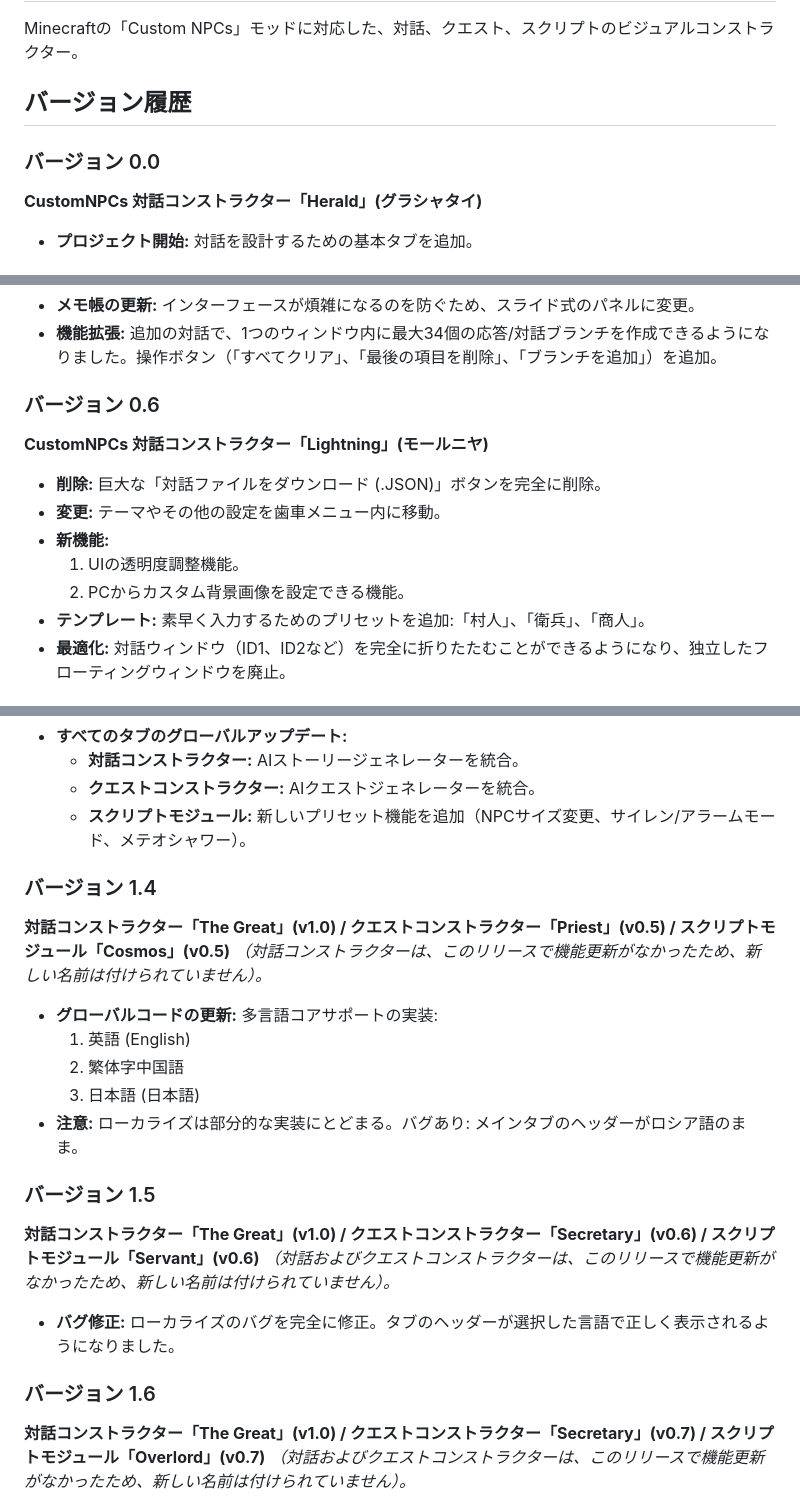
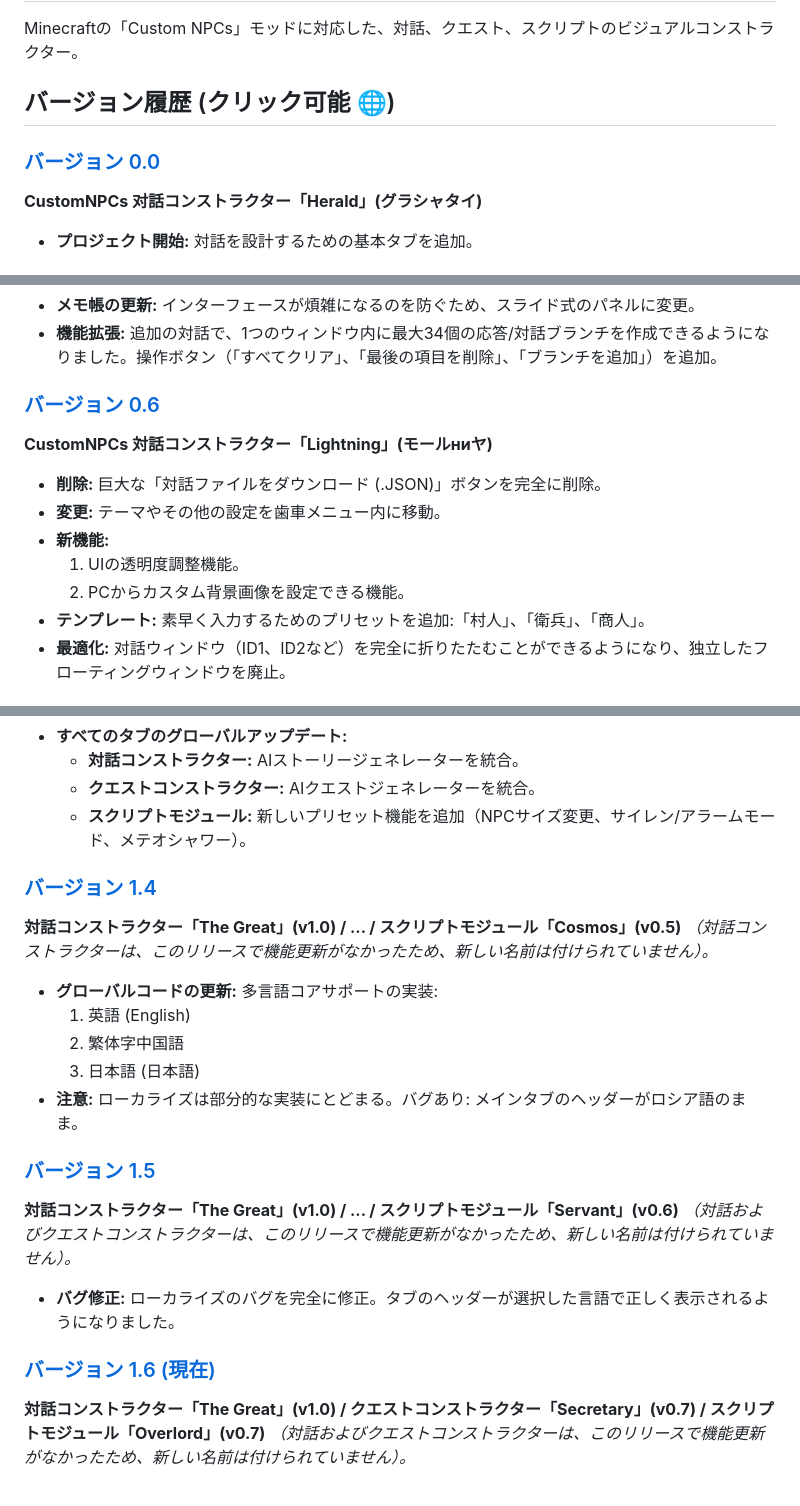
Before and after one commit to picadoni/customNPCs-constructor, a Markdown page: README.ja.md, 3 parts joined by grey strips. Drawn GitHub-style.

```diff
--- a/README.ja.md
+++ b/README.ja.md
@@ -5,9 +5,9 @@
 # CustomNPCs-constructor
 Minecraftの「Custom NPCs」モッドに対応した、対話、クエスト、スクリプトのビジュアルコンストラクター。
 
-## バージョン履歴
+## バージョン履歴 (クリック可能 🌐)
 
-### バージョン 0.0
-**CustomNPCs 対話コンストラクター「Herald」(グラシャタイ)**
+### [バージョン 0.0](https://github.io)
+**CustomNPCs 对話コンストラクター「Herald」(グラシャタイ)**
 * **プロジェクト開始:** 対話を設計するための基本タブを追加。
 
@@ -42,13 +42,13 @@ Minecraftの「Custom NPCs」モッドに対応した、対話、クエスト、
 * **メモ帳の更新:** インターフェースが煩雑になるのを防ぐため、スライド式のパネルに変更。
 * **機能拡張:** 追加の対話で、1つのウィンドウ内に最大34個の応答/対話ブランチを作成できるようになりました。操作ボタン（「すべてクリア」、「最後の項目を削除」、「ブランチを追加」）を追加。
 
-### バージョン 0.6
-**CustomNPCs 対話コンストラクター「Lightning」(モールニヤ)**
+### [バージョン 0.6](https://github.io)
+**CustomNPCs 対話コンストラクター「Lightning」(モールниヤ)**
 * **削除:** 巨大な「対話ファイルをダウンロード (.JSON)」ボタンを完全に削除。
 * **変更:** テーマやその他の設定を歯車メニュー内に移動。
 * **新機能:**
   1. UIの透明度調整機能。
   2. PCからカスタム背景画像を設定できる機能。
 * **テンプレート:** 素早く入力するためのプリセットを追加:「村人」、「衛兵」、「商人」。
-* **最適化:** 対話ウィンドウ（ID1、ID2など）を完全に折りたたむことができるようになり、独立したフローティングウィンドウを廃止。
+* **最適化:** 对話ウィンドウ（ID1、ID2など）を完全に折りたたむことができるようになり、独立したフローティングウィンドウを廃止。
 
@@ -100,8 +100,8 @@ Minecraftの「Custom NPCs」モッドに対応した、対話、クエスト、
   * **クエストコンストラクター:** AIクエストジェネレーターを統合。
   * **スクリプトモジュール:** 新しいプリセット機能を追加（NPCサイズ変更、サイレン/アラームモード、メテオシャワー）。
 
-### バージョン 1.4
-**対話コンストラクター「The Great」(v1.0) / クエストコンストラクター「Priest」(v0.5) / スクリプトモジュール「Cosmos」(v0.5)**
+### [バージョン 1.4](https://github.io)
+**対話コンストラクター「The Great」(v1.0) / ... / スクリプトモジュール「Cosmos」(v0.5)**
 *（対話コンストラクターは、このリリースで機能更新がなかったため、新しい名前は付けられていません）。*
 * **グローバルコードの更新:** 多言語コアサポートの実装:
   1. 英語 (English)
@@ -109,12 +109,12 @@ Minecraftの「Custom NPCs」モッドに対応した、対話、クエスト、
   3. 日本語 (日本語)
 * **注意:** ローカライズは部分的な実装にとどまる。バグあり: メインタブのヘッダーがロシア語のまま。
 
-### バージョン 1.5
-**対話コンストラクター「The Great」(v1.0) / クエストコンストラクター「Secretary」(v0.6) / スクリプトモジュール「Servant」(v0.6)**
+### [バージョン 1.5](https://github.io)
+**対話コンストラクター「The Great」(v1.0) / ... / スクリプトモジュール「Servant」(v0.6)**
 *（対話およびクエストコンストラクターは、このリリースで機能更新がなかったため、新しい名前は付けられていません）。*
 * **バグ修正:** ローカライズのバグを完全に修正。タブのヘッダーが選択した言語で正しく表示されるようになりました。
 
-### バージョン 1.6
+### [バージョン 1.6 (現在)](https://github.io)
 **対話コンストラクター「The Great」(v1.0) / クエストコンストラクター「Secretary」(v0.7) / スクリプトモジュール「Overlord」(v0.7)**
 *（対話およびクエストコンストラクターは、このリリースで機能更新がなかったため、新しい名前は付けられていません）。*
 * **新機能:** 切り替え可能な環境背景パーティクルエフェクトを追加（緩やかに舞い落ちる桜の花びら、雪、または秋の落ち葉）。
```
Also changed, not shown: other parts of README.ja.md (+14 -14 lines).
